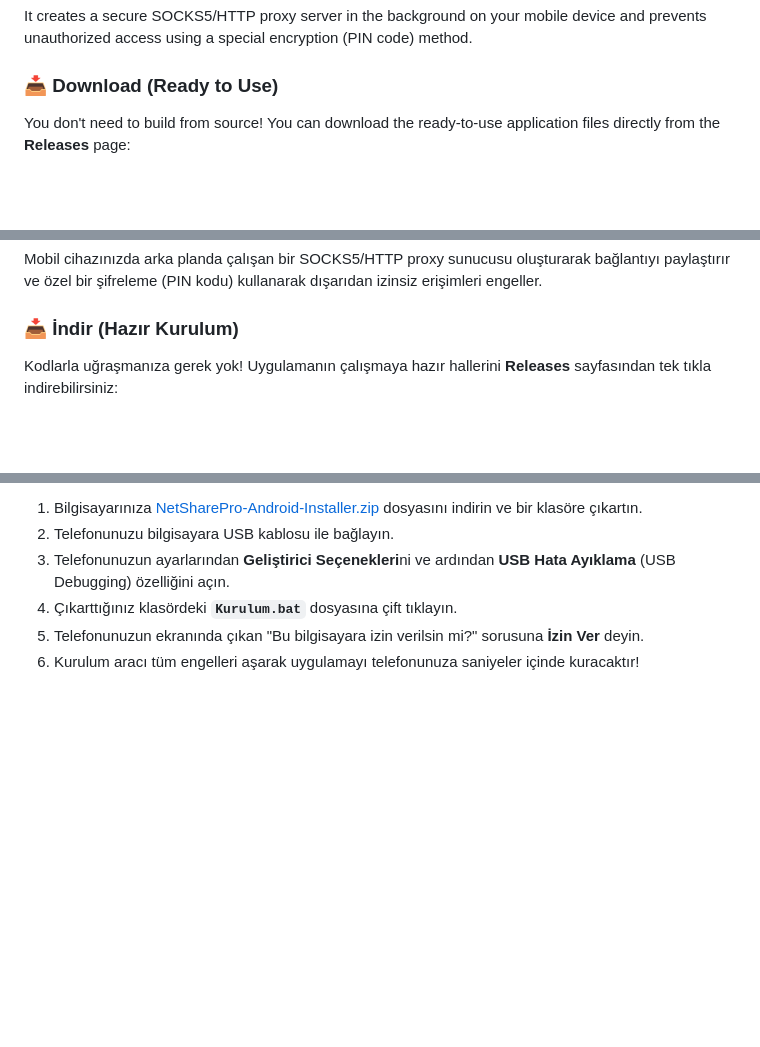
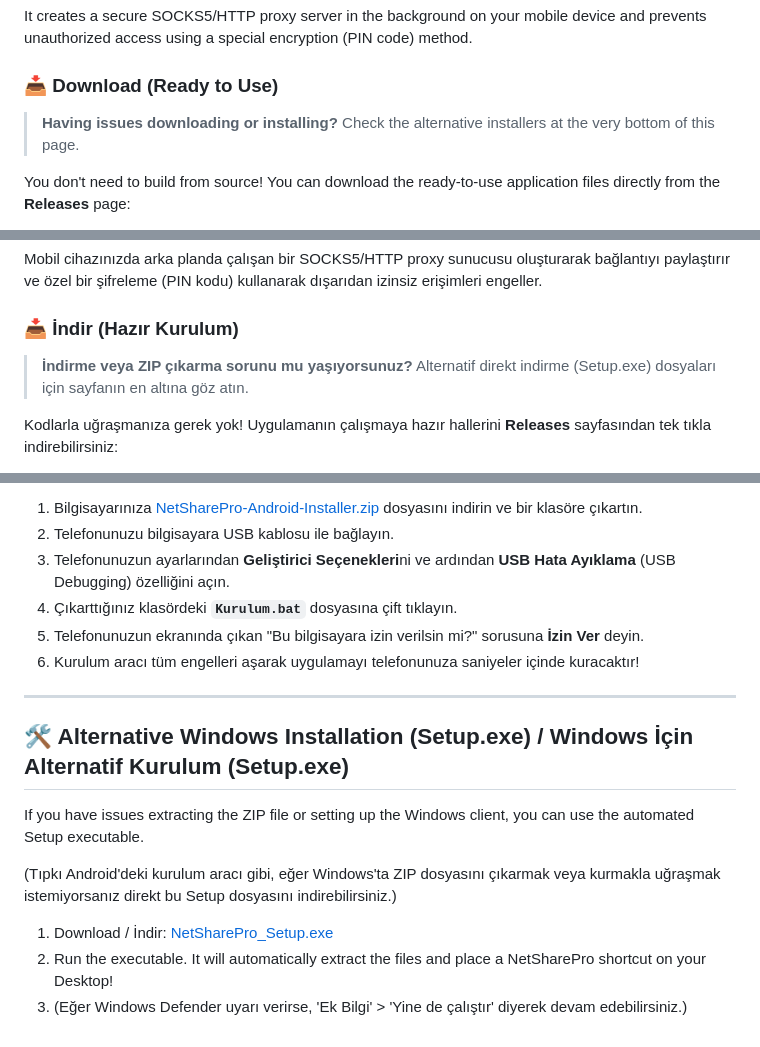
Before and after one commit to ysf-06/NetSharePro, a Markdown page: README.md, 3 parts joined by grey strips. GitHub-like rendering; blank space fills up the shorter version.

Commit message:
Update README with Setup.exe link and notes

```diff
--- a/README.md
+++ b/README.md
@@ -11,6 +11,8 @@ NetShare Pro is an open-source SOCKS5 and HTTP Proxy solution that allows you to
 It creates a secure SOCKS5/HTTP proxy server in the background on your mobile device and prevents unauthorized access using a special encryption (PIN code) method.
 
 ### 📥 Download (Ready to Use)
+> **Having issues downloading or installing?** Check the alternative installers at the very bottom of this page.
+
 You don't need to build from source! You can download the ready-to-use application files directly from the **Releases** page:
 
 * 📱 **Android APK:** [Download NetSharePro.apk](https://github.com/ysf-06/NetSharePro/releases/latest)
@@ -36,6 +38,8 @@ NetShare Pro, root gerektirmeden Wi-Fi üzerinden internetinizi ve VPN bağlant
 Mobil cihazınızda arka planda çalışan bir SOCKS5/HTTP proxy sunucusu oluşturarak bağlantıyı paylaştırır ve özel bir şifreleme (PIN kodu) kullanarak dışarıdan izinsiz erişimleri engeller.
 
 ### 📥 İndir (Hazır Kurulum)
+> **İndirme veya ZIP çıkarma sorunu mu yaşıyorsunuz?** Alternatif direkt indirme (Setup.exe) dosyaları için sayfanın en altına göz atın.
+
 Kodlarla uğraşmanıza gerek yok! Uygulamanın çalışmaya hazır hallerini **Releases** sayfasından tek tıkla indirebilirsiniz:
 
 * 📱 **Android APK:** [NetSharePro.apk İndir](https://github.com/ysf-06/NetSharePro/releases/latest)
@@ -74,3 +78,16 @@ Eğer telefonunuzda **"Gelişmiş Koruma" (Advanced Protection)** aktifse ve tar
 4. Çıkarttığınız klasördeki **`Kurulum.bat`** dosyasına çift tıklayın.
 5. Telefonunuzun ekranında çıkan "Bu bilgisayara izin verilsin mi?" sorusuna **İzin Ver** deyin.
 6. Kurulum aracı tüm engelleri aşarak uygulamayı telefonunuza saniyeler içinde kuracaktır!
+
+
+---
+
+## 🛠 Alternative Windows Installation (Setup.exe) / Windows İçin Alternatif Kurulum (Setup.exe)
+
+If you have issues extracting the ZIP file or setting up the Windows client, you can use the automated Setup executable.
+
+(Tıpkı Android'deki kurulum aracı gibi, eğer Windows'ta ZIP dosyasını çıkarmak veya kurmakla uğraşmak istemiyorsanız direkt bu Setup dosyasını indirebilirsiniz.)
+
+1. Download / İndir: [NetSharePro_Setup.exe](https://github.com/ysf-06/NetSharePro/raw/main/Releases/NetSharePro_Setup.exe)
+2. Run the executable. It will automatically extract the files and place a NetSharePro shortcut on your Desktop!
+3. (Eğer Windows Defender uyarı verirse, 'Ek Bilgi' > 'Yine de çalıştır' diyerek devam edebilirsiniz.)
```
